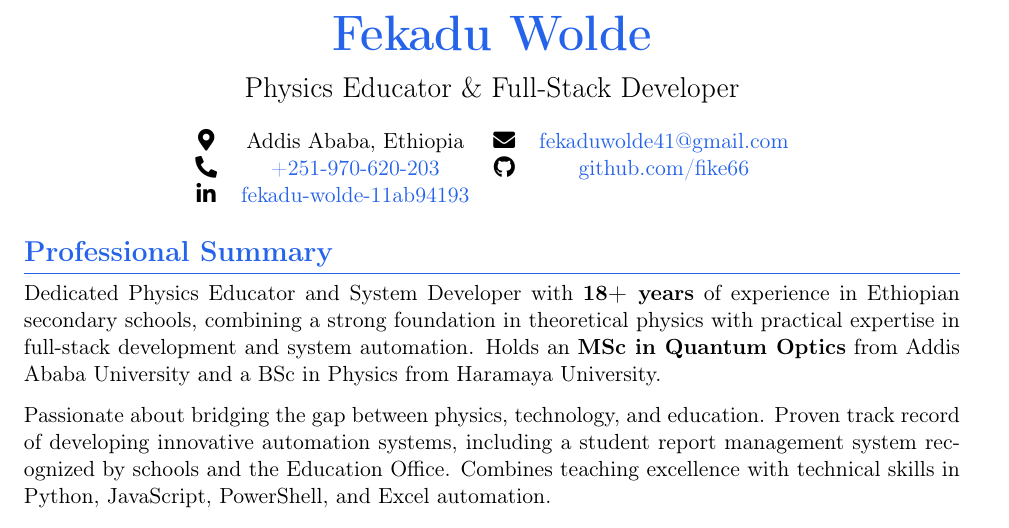
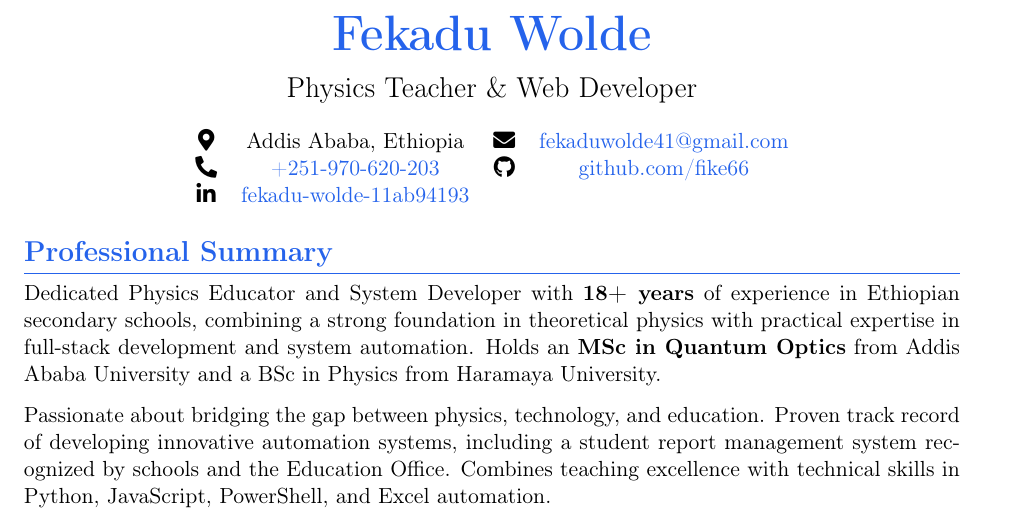
Before and after one commit to Fike66/mi_tech, a LaTeX CV (cv.tex): part of page 1 of 3, cut so that both start at the same text. Compiled offline with pdfLaTeX.

Commit message:
Update cv.tex

```diff
--- a/cv.tex
+++ b/cv.tex
@@ -63,7 +63,7 @@
     {\Huge\bfseries\color{primary} Fekadu Wolde}
 
     \vspace{0.3em}
-    {\Large Physics Educator \& Full-Stack Developer}
+    {\Large Physics Teacher \& Web Developer}
 
     \vspace{0.5em}
     \begin{tabular}{c c c c}
```
